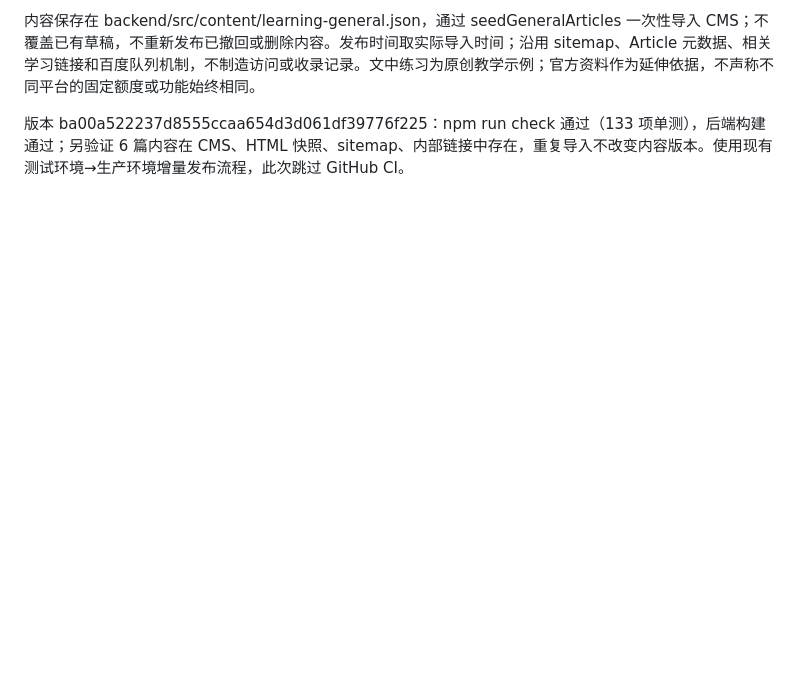
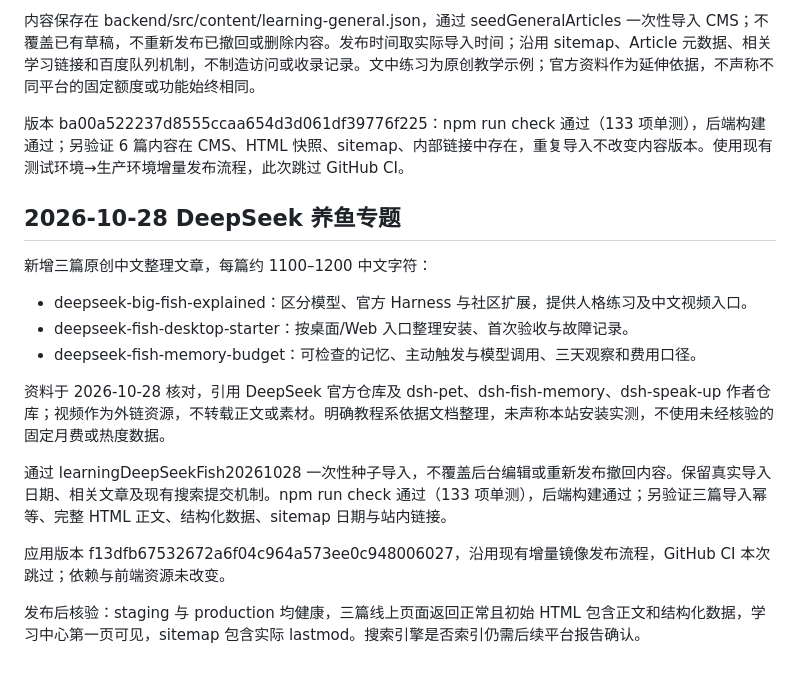
Before and after one commit to zmmyrr-ops/token-calculator, a Markdown page: docs/seo-content-20260928.md, the part around the change. GitHub-like rendering; blank space fills up the shorter version.

Commit message:
docs: record DeepSeek fish content release [skip ci]

```diff
--- a/docs/seo-content-20260928.md
+++ b/docs/seo-content-20260928.md
@@ -128,3 +128,18 @@ sitemap 新增学习/工具/模型后续分页；教程 lastmod 来自历史记
 内容保存在 backend/src/content/learning-general.json，通过 seedGeneralArticles 一次性导入 CMS；不覆盖已有草稿，不重新发布已撤回或删除内容。发布时间取实际导入时间；沿用 sitemap、Article 元数据、相关学习链接和百度队列机制，不制造访问或收录记录。文中练习为原创教学示例；官方资料作为延伸依据，不声称不同平台的固定额度或功能始终相同。
 
 版本 ba00a522237d8555ccaa654d3d061df39776f225：npm run check 通过（133 项单测），后端构建通过；另验证 6 篇内容在 CMS、HTML 快照、sitemap、内部链接中存在，重复导入不改变内容版本。使用现有测试环境→生产环境增量发布流程，此次跳过 GitHub CI。
+
+## 2026-10-28 DeepSeek 养鱼专题
+
+新增三篇原创中文整理文章，每篇约 1100–1200 中文字符：
+- deepseek-big-fish-explained：区分模型、官方 Harness 与社区扩展，提供人格练习及中文视频入口。
+- deepseek-fish-desktop-starter：按桌面/Web 入口整理安装、首次验收与故障记录。
+- deepseek-fish-memory-budget：可检查的记忆、主动触发与模型调用、三天观察和费用口径。
+
+资料于 2026-10-28 核对，引用 DeepSeek 官方仓库及 dsh-pet、dsh-fish-memory、dsh-speak-up 作者仓库；视频作为外链资源，不转载正文或素材。明确教程系依据文档整理，未声称本站安装实测，不使用未经核验的固定月费或热度数据。
+
+通过 learningDeepSeekFish20261028 一次性种子导入，不覆盖后台编辑或重新发布撤回内容。保留真实导入日期、相关文章及现有搜索提交机制。npm run check 通过（133 项单测），后端构建通过；另验证三篇导入幂等、完整 HTML 正文、结构化数据、sitemap 日期与站内链接。
+
+应用版本 f13dfb67532672a6f04c964a573ee0c948006027，沿用现有增量镜像发布流程，GitHub CI 本次跳过；依赖与前端资源未改变。
+
+发布后核验：staging 与 production 均健康，三篇线上页面返回正常且初始 HTML 包含正文和结构化数据，学习中心第一页可见，sitemap 包含实际 lastmod。搜索引擎是否索引仍需后续平台报告确认。
```
